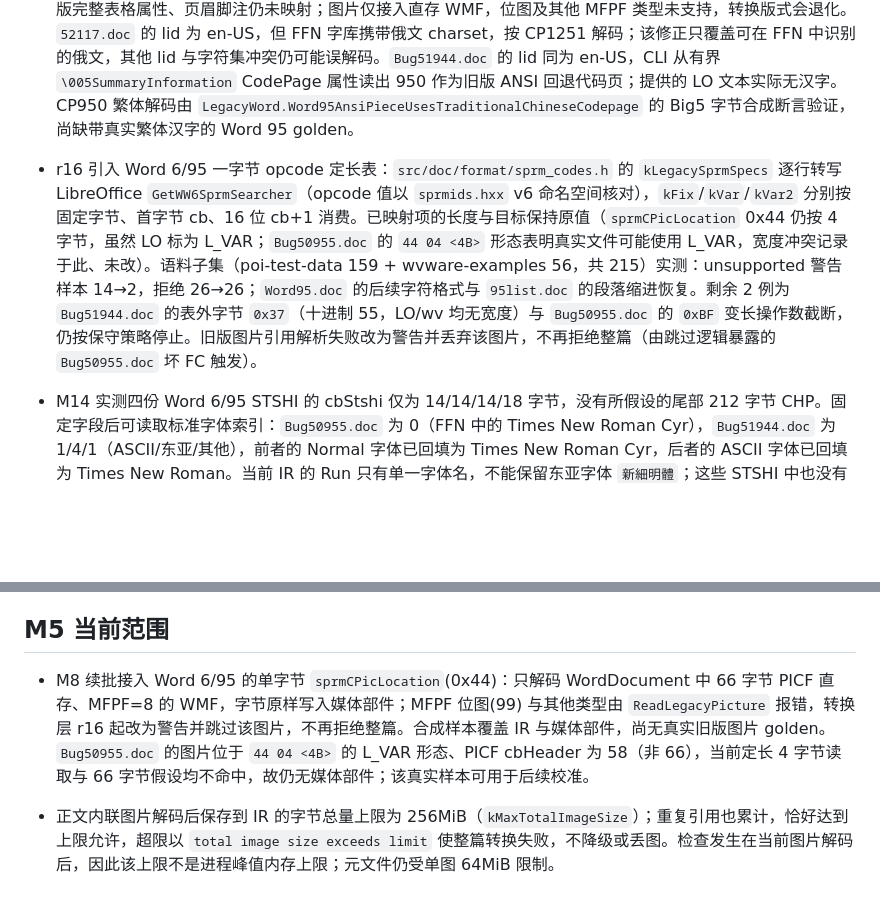
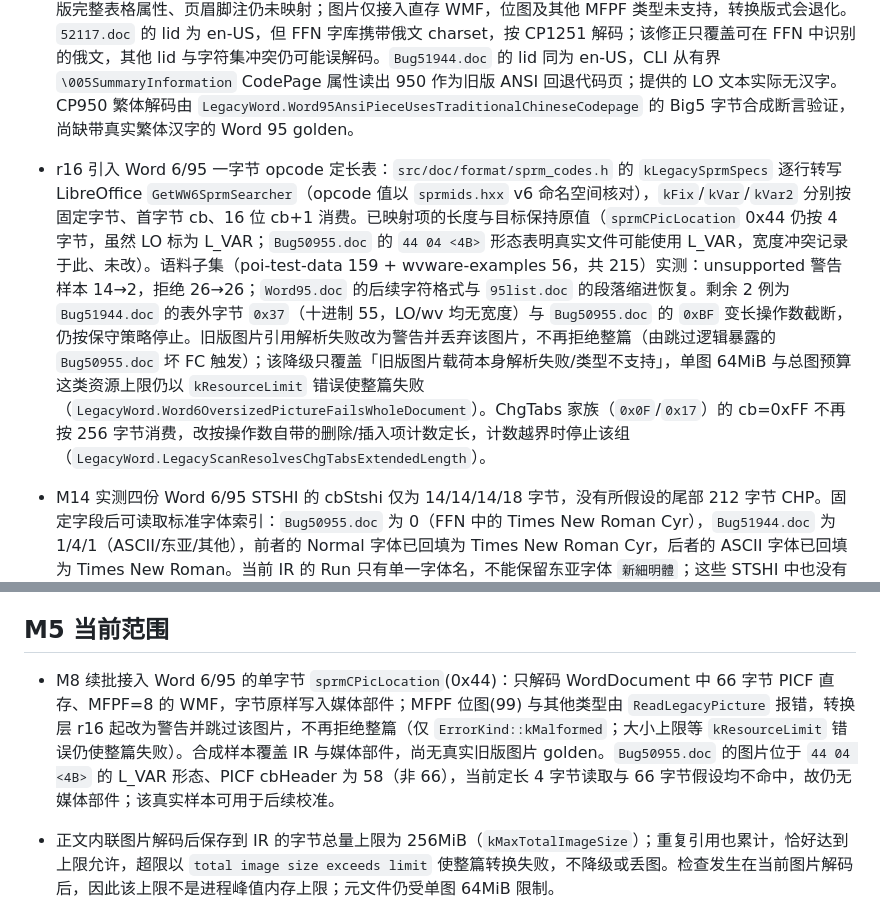
Before and after one commit to congduan/doccraft, a Markdown page: docs/KNOWN-SIMPLIFICATIONS.md, 2 parts joined by grey strips. Rendered like a GitHub page; blank space fills up the shorter version.

```diff
--- a/docs/KNOWN-SIMPLIFICATIONS.md
+++ b/docs/KNOWN-SIMPLIFICATIONS.md
@@ -36,7 +36,7 @@
 - 实测 Apache POI 的 `Bug50955.doc`、`Bug51944.doc` 为 nFib `0x0068`，`Word6.doc`、`52117.doc` 为 `0x0065`；签名分别出现 `0xA5DC`、`0xA699`，并非先前推测的 `0x0052`。旧 FIB 的字符数在 `0x34`，38 个 fc/lcb 对从 `0x58` 起，CLX 及文本都位于 WordDocument。直接 FC 的 ANSI/UTF-16 PCD 与简单文档的 `fcMin` 已接入；损坏的范围、CLX 和 PCD 显式拒绝。
 - 四份旧版真实样本的 WordDocument 流均带 BTE/FKP：`Word6.doc`、`52117.doc` 为 nFib `0x0065`，`Bug50955.doc`、`Bug51944.doc` 为 `0x0068`；pair 12/13 均非空，页号为 2 字节。现读取旧版 CHPX/PAPX 页及常用标量 sprm（粗体、斜体、字号、下划线、段落对齐/缩进/间距、表内标记、禁用自动连字、字符间距、字体索引等）。M13 起旧版 STSH（fc/lcb pair 1，与 pair 0 同指）与 FFN 字体表（pair 15）接入：8 字节 STD 基座 + Pascal 名 + 偶对齐 UPX，样式名与字体名按文档代码页解码（LO 对 STSH 亦用文档级 GetFIBCharset 而非条目级 charset），`sprmCFtc` 字体索引映射为字体名，based-on/next 链复用现代 ResolveStyle 语义；对 4 份真实样本与 LibreOffice 输出的 styles.xml 逐字段核对一致（`LegacyStyles.*` 合成断言）。实测旧版 `sprmCHps` 操作数为 2 字节（wvWare spra 位 + LO aSprms 表双证；hps<256 时与"1 字节+高字节当 opcode-0 跳过"的走读等价），M13 修正了 M12 的 1 字节读取（hps≤255 输出不变）。剩余边界：旧版制表位 `sprmPChgTabsPapx` 消费长度后静默丢弃；`sprmCLid`(0x61；IR 有语言字段，但现代 `sprmCRgLid0` 是 6 字节 rgLid 操作数，宽度不符不能直译)、`sprmPWr`(0x25，十进制 37) 的语义仍未映射，但 r16 起按 LO 表宽度（2B/1B）整项跳过，不再丢弃后续修饰；FFN 条目级 chs 差异未用（统一文档代码页）；STD 的 bchUpe 字段不校验；LibreOffice 会为被引用的空槽合成内置样式，本转换器保留空槽为默认样式；旧版完整表格属性、页眉脚注仍未映射；图片仅接入直存 WMF，位图及其他 MFPF 类型未支持，转换版式会退化。`52117.doc` 的 lid 为 en-US，但 FFN 字库携带俄文 charset，按 CP1251 解码；该修正只覆盖可在 FFN 中识别的俄文，其他 lid 与字符集冲突仍可能误解码。`Bug51944.doc` 的 lid 同为 en-US，CLI 从有界 `\005SummaryInformation` CodePage 属性读出 950 作为旧版 ANSI 回退代码页；提供的 LO 文本实际无汉字。CP950 繁体解码由 `LegacyWord.Word95AnsiPieceUsesTraditionalChineseCodepage` 的 Big5 字节合成断言验证，尚缺带真实繁体汉字的 Word 95 golden。
 
-- r16 引入 Word 6/95 一字节 opcode 定长表：`src/doc/format/sprm_codes.h` 的 `kLegacySprmSpecs` 逐行转写 LibreOffice `GetWW6SprmSearcher`（opcode 值以 `sprmids.hxx` v6 命名空间核对），`kFix`/`kVar`/`kVar2` 分别按固定字节、首字节 cb、16 位 cb+1 消费。已映射项的长度与目标保持原值（`sprmCPicLocation` 0x44 仍按 4 字节，虽然 LO 标为 L_VAR；`Bug50955.doc` 的 `44 04 <4B>` 形态表明真实文件可能使用 L_VAR，宽度冲突记录于此、未改）。语料子集（poi-test-data 159 + wvware-examples 56，共 215）实测：unsupported 警告样本 14→2，拒绝 26→26；`Word95.doc` 的后续字符格式与 `95list.doc` 的段落缩进恢复。剩余 2 例为 `Bug51944.doc` 的表外字节 `0x37`（十进制 55，LO/wv 均无宽度）与 `Bug50955.doc` 的 `0xBF` 变长操作数截断，仍按保守策略停止。旧版图片引用解析失败改为警告并丢弃该图片，不再拒绝整篇（由跳过逻辑暴露的 `Bug50955.doc` 坏 FC 触发）。
+- r16 引入 Word 6/95 一字节 opcode 定长表：`src/doc/format/sprm_codes.h` 的 `kLegacySprmSpecs` 逐行转写 LibreOffice `GetWW6SprmSearcher`（opcode 值以 `sprmids.hxx` v6 命名空间核对），`kFix`/`kVar`/`kVar2` 分别按固定字节、首字节 cb、16 位 cb+1 消费。已映射项的长度与目标保持原值（`sprmCPicLocation` 0x44 仍按 4 字节，虽然 LO 标为 L_VAR；`Bug50955.doc` 的 `44 04 <4B>` 形态表明真实文件可能使用 L_VAR，宽度冲突记录于此、未改）。语料子集（poi-test-data 159 + wvware-examples 56，共 215）实测：unsupported 警告样本 14→2，拒绝 26→26；`Word95.doc` 的后续字符格式与 `95list.doc` 的段落缩进恢复。剩余 2 例为 `Bug51944.doc` 的表外字节 `0x37`（十进制 55，LO/wv 均无宽度）与 `Bug50955.doc` 的 `0xBF` 变长操作数截断，仍按保守策略停止。旧版图片引用解析失败改为警告并丢弃该图片，不再拒绝整篇（由跳过逻辑暴露的 `Bug50955.doc` 坏 FC 触发）；该降级只覆盖「旧版图片载荷本身解析失败/类型不支持」，单图 64MiB 与总图预算这类资源上限仍以 `kResourceLimit` 错误使整篇失败（`LegacyWord.Word6OversizedPictureFailsWholeDocument`）。ChgTabs 家族（`0x0F`/`0x17`）的 cb=0xFF 不再按 256 字节消费，改按操作数自带的删除/插入项计数定长，计数越界时停止该组（`LegacyWord.LegacyScanResolvesChgTabsExtendedLength`）。
 
 - M14 实测四份 Word 6/95 STSHI 的 cbStshi 仅为 14/14/14/18 字节，没有所假设的尾部 212 字节 CHP。固定字段后可读取标准字体索引：`Bug50955.doc` 为 0（FFN 中的 Times New Roman Cyr），`Bug51944.doc` 为 1/4/1（ASCII/东亚/其他），前者的 Normal 字体已回填为 Times New Roman Cyr，后者的 ASCII 字体已回填为 Times New Roman。当前 IR 的 Run 只有单一字体名，不能保留东亚字体 `新細明體`；这些 STSHI 中也没有默认字号，LibreOffice 为这两份文件合成的 Normal 20 半点字号仍不输出。未硬编码内置字号；待取得可靠的默认字号来源及多字体槽模型后处理。
 
@@ -95,7 +95,7 @@
 
 ## M5 当前范围
 
-- M8 续批接入 Word 6/95 的单字节 `sprmCPicLocation`(0x44)：只解码 WordDocument 中 66 字节 PICF 直存、MFPF=8 的 WMF，字节原样写入媒体部件；MFPF 位图(99) 与其他类型由 `ReadLegacyPicture` 报错，转换层 r16 起改为警告并跳过该图片，不再拒绝整篇。合成样本覆盖 IR 与媒体部件，尚无真实旧版图片 golden。`Bug50955.doc` 的图片位于 `44 04 <4B>` 的 L_VAR 形态、PICF cbHeader 为 58（非 66），当前定长 4 字节读取与 66 字节假设均不命中，故仍无媒体部件；该真实样本可用于后续校准。
+- M8 续批接入 Word 6/95 的单字节 `sprmCPicLocation`(0x44)：只解码 WordDocument 中 66 字节 PICF 直存、MFPF=8 的 WMF，字节原样写入媒体部件；MFPF 位图(99) 与其他类型由 `ReadLegacyPicture` 报错，转换层 r16 起改为警告并跳过该图片，不再拒绝整篇（仅 `ErrorKind::kMalformed`；大小上限等 `kResourceLimit` 错误仍使整篇失败）。合成样本覆盖 IR 与媒体部件，尚无真实旧版图片 golden。`Bug50955.doc` 的图片位于 `44 04 <4B>` 的 L_VAR 形态、PICF cbHeader 为 58（非 66），当前定长 4 字节读取与 66 字节假设均不命中，故仍无媒体部件；该真实样本可用于后续校准。
 
 - 正文内联图片解码后保存到 IR 的字节总量上限为 256MiB（`kMaxTotalImageSize`）；重复引用也累计，恰好达到上限允许，超限以 `total image size exceeds limit` 使整篇转换失败，不降级或丢图。检查发生在当前图片解码后，因此该上限不是进程峰值内存上限；元文件仍受单图 64MiB 限制。
 
```
Also changed, not shown: docs/DESIGN.md (+1 -1 lines), docs/SPRM-COVERAGE.md (+4 -1 lines).
